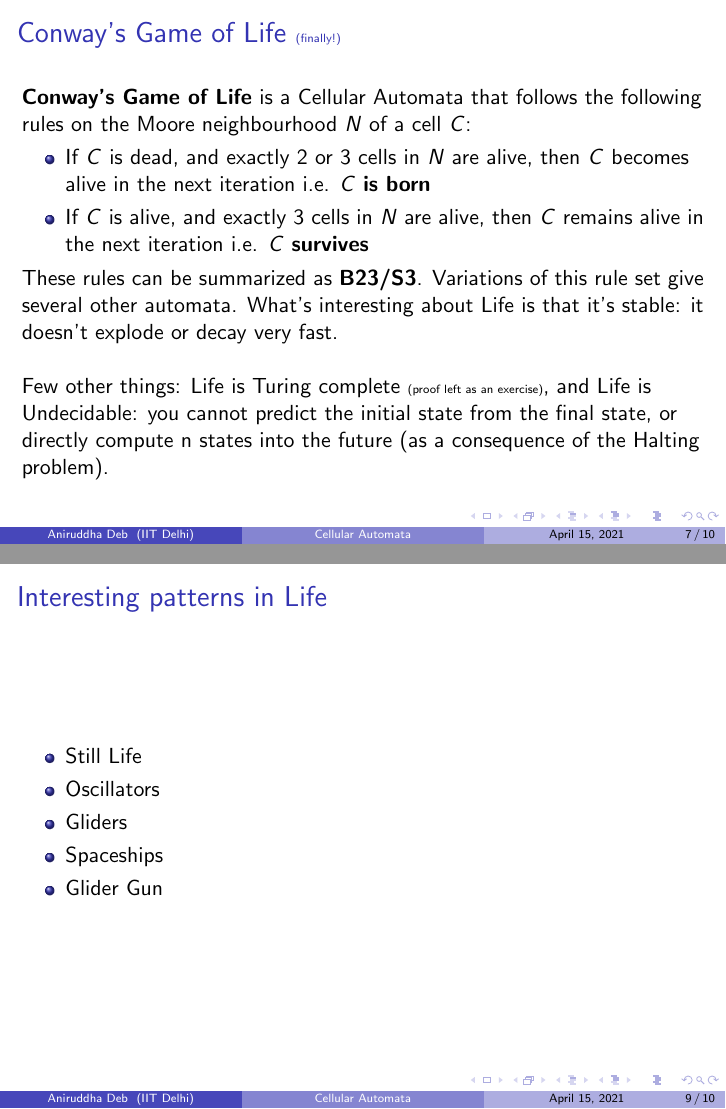
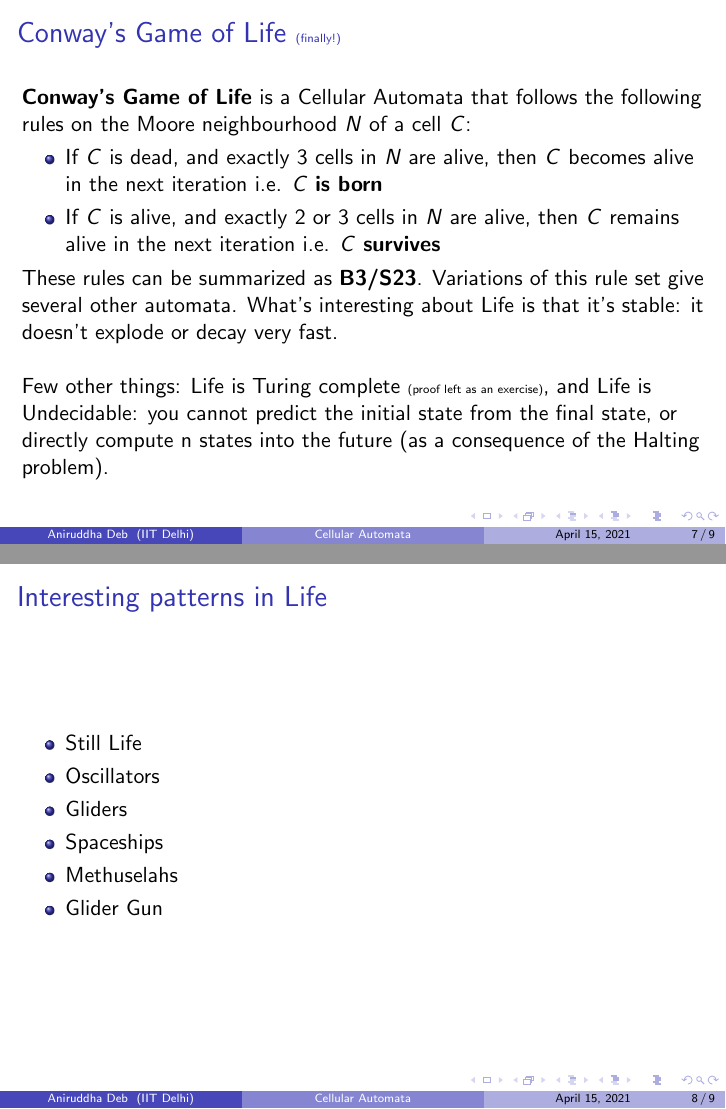
Before and after one commit to Aniruddha-Deb/automata-talk, LaTeX slides (presentation.tex): pages 23 and 30 of 31, joined at a grey line. Compiled offline with pdfLaTeX.

Commit message:
Final Commit

```diff
--- a/presentation.tex
+++ b/presentation.tex
@@ -293,14 +292,14 @@ conditions.
 rules on the Moore neighbourhood $N$ of a cell $C$:
 \pause
 \begin{itemize}
-\item{If $C$ is dead, and exactly 2 or 3 cells in $N$ are alive, then $C$ becomes
+\item{If $C$ is dead, and exactly 3 cells in $N$ are alive, then $C$ becomes
 alive in the next iteration i.e. $C$ \textbf{is born}}
 \pause
-\item{If $C$ is alive, and exactly 3 cells in $N$ are alive, then $C$ remains
+\item{If $C$ is alive, and exactly 2 or 3 cells in $N$ are alive, then $C$ remains
 alive in the next iteration i.e. $C$ \textbf{survives}}
 \end{itemize}
 \pause
-These rules can be summarized as \textbf{B23/S3}. Variations of this rule set
+These rules can be summarized as \textbf{B3/S23}. Variations of this rule set
 give several other automata. What's interesting about Life is that it's stable:
 it doesn't explode or decay very fast. \\~\\
 \pause
@@ -309,4 +308,3 @@ and Life is Undecidable: you cannot predict the initial state from the final
 state, or directly compute n states into the future (as a consequence of the
 Halting problem).
 \end{flushleft}
-\end{frame}
@@ -328,6 +321,8 @@ Halting problem).
 \item{Gliders}
 \pause
 \item{Spaceships}
+\pause
+\item{Methuselahs}
 \pause
 \item{Glider Gun}
 \end{itemize}
```
Also changed, not shown: presentation.pdf, presentation.tex (8 more changed lines).
